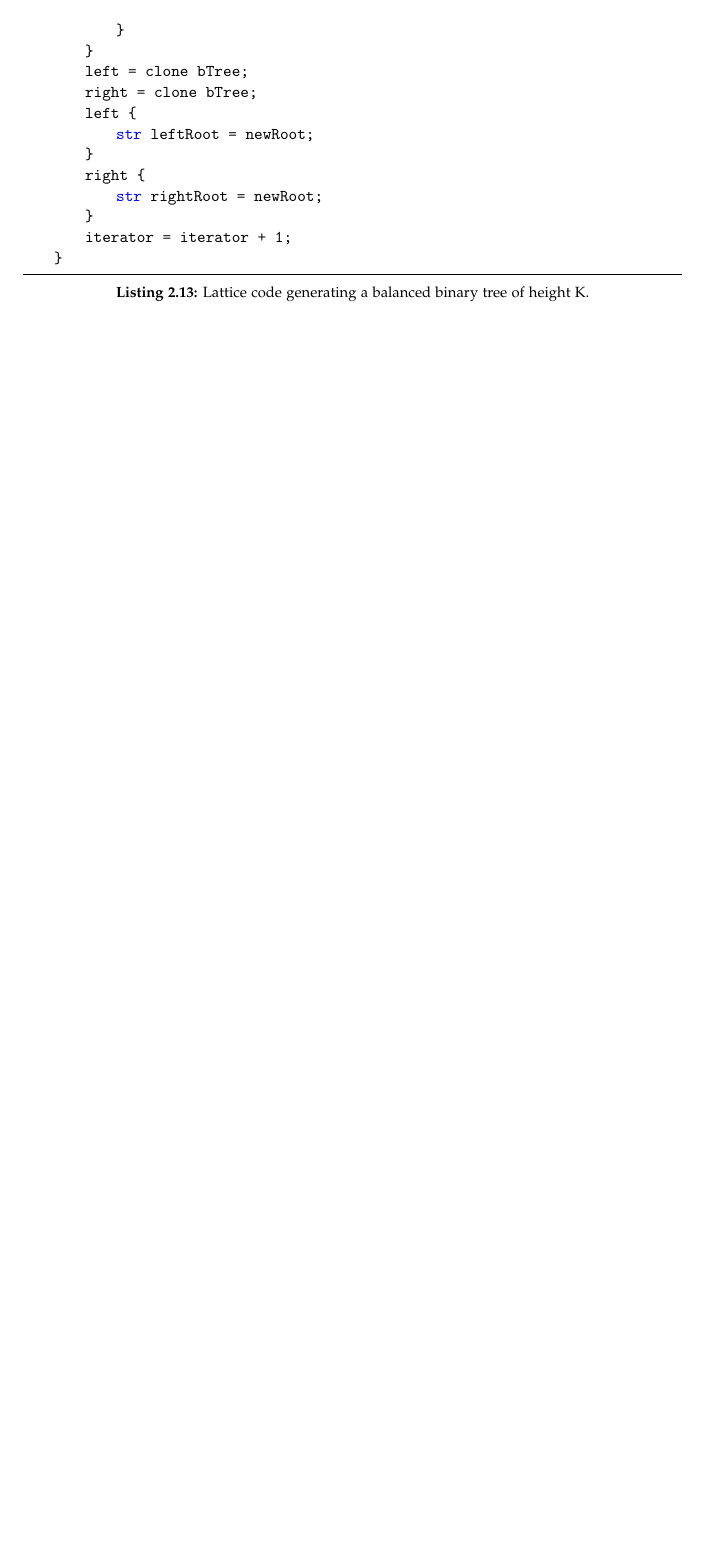
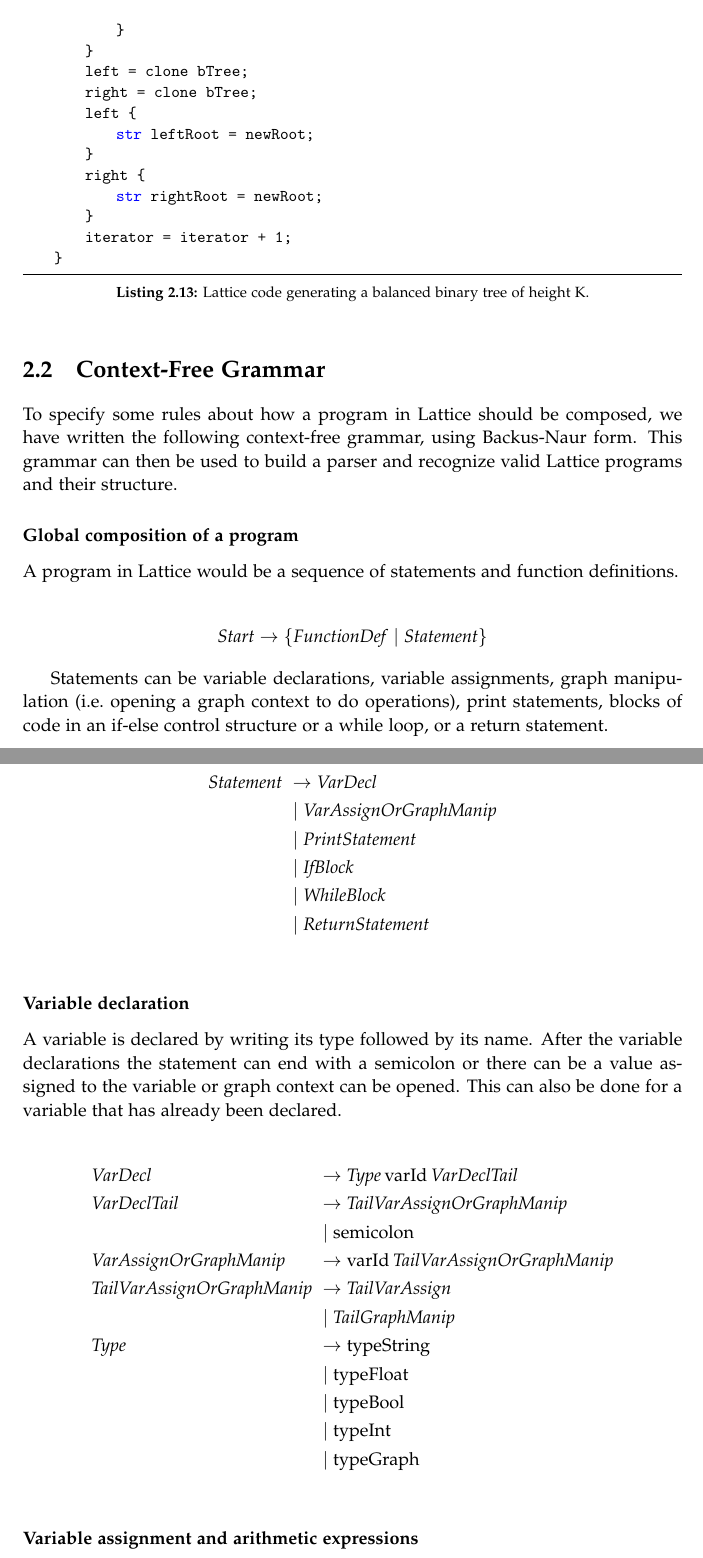
Before and after one commit to AAUMargoBlaze/Report, a LaTeX thesis (master.tex, which reads sections/chapters/Approach/grammar.tex, sections/chapters/approach.tex): part of page 27 of 29 before the commit and two parts of pages 27 and 28 of 34 after it, the two joined at a grey line, cut so that both start at the same text, the shorter picture padded with empty space. Compiled offline with pdfLaTeX.

Commit message:
Grammar section v1

```diff
--- /dev/null
+++ b/sections/chapters/Approach/grammar.tex
@@ -0,0 +1,68 @@
+To specify some rules about how a program in Lattice should be composed, we have written the following context-free grammar, using Backus-Naur form.
+This grammar can then be used to build a parser and recognize valid Lattice programs and their structure.
+
+\subsubsection*{Global composition of a program}
+
+A program in Lattice would be a sequence of statements and function definitions.
+
+\begin{align*}
+    \mathit{Start} \rightarrow \{ \mathit{FunctionDef} \mid \mathit{Statement} \}
+\end{align*}
+
+Statements can be variable declarations, variable assignments, graph manipulation (i.e.\ opening a graph context to do operations), print statements, blocks of code in an if-else control structure or a while loop, or a return statement.
+
+\begin{align*}
+    \omit $\mathit{Statement}$ \hfil& \rightarrow \mathit{VarDecl} \\
+    & \mid \mathit{VarAssignOrGraphManip} \\
+    & \mid \mathit{PrintStatement} \\
+    & \mid \mathit{IfBlock} \\
+    & \mid \mathit{WhileBlock} \\
+    & \mid \mathit{ReturnStatement} \\
+\end{align*}
+
+\subsubsection*{Variable declaration}
+
+A variable is declared by writing its type followed by its name.
+After the variable declarations the statement can end with a semicolon or there can be a value assigned to the variable or graph context can be opened.
+This can also be done for a variable that has already been declared.
+
+\begin{align*}
+    \omit $\mathit{VarDecl}$ \hfil& \rightarrow \mathit{Type} \: \text{varId} \: \mathit{VarDeclTail} \\
+    \omit $\mathit{VarDeclTail}$ \hfil & \rightarrow \mathit{TailVarAssignOrGraphManip} \\
+    & \mid \text{semicolon} \\
+    \omit $\mathit{VarAssignOrGraphManip}$\hfil & \rightarrow \text{varId} \: \mathit{TailVarAssignOrGraphManip} \\
+    \omit $\mathit{TailVarAssignOrGraphManip}$ & \rightarrow \mathit{TailVarAssign} \\
+    & \mid  \mathit{TailGraphManip}\ \\
+    \omit $\mathit{Type}$ \hfil & \rightarrow \text{typeString} \\
+    & \mid \text{typeFloat} \\
+    & \mid \text{typeBool} \\
+    & \mid \text{typeInt}\\
+    & \mid \text{typeGraph} \\
+\end{align*}
+
+\subsubsection*{Variable assignment and arithmetic expressions}
+To assign a value to a variable, the variable name needs to be followed by the assignment operator and then the assigned value, which can be a string, a boolean value, an arithmetic expression with variables, numbers and function calls or simply a function call, a number or another variable.
+
+\begin{align*}
+    \omit $\mathit{TailVarAssign}$ \hfil & \rightarrow \text{opAssign} \: \mathit{AssignVal} \: \text{semicolon} \\
+    \omit $\mathit{AssignVal}$ \hfil & \rightarrow \text{string} \\
+    & \mid \mathit{Expr} \\
+    & \mid \mathit{BoolVal}\\
+    \omit $\mathit{Expr}$ \hfil & \rightarrow \text{opSub} \: \mathit{Expr} \\
+    & \mid \mathit{Expr} \: \mathit{MulOp} \: \mathit{Expr} \\
+    & \mid \mathit{Expr} \: \mathit{AddOp} \: \mathit{Expr} \\
+    & \mid \text{leftParen}\: \mathit{Expr} \: \text{rightParen} \\
+    & \mid \mathit{Number} \\
+    & \mid \text{varId} \\
+    & \mid \mathit{FuncCall} \\
+    & \mid \text{KeywordFmap} \: \text{varId} \: \text{varId} \\
+    \omit $\mathit{BoolVal}$ \hfil & \rightarrow \text{keywordTrue} \\
+    & \mid \text{keywordFalse} \\
+    \omit $\mathit{Number}$ \hfil & \rightarrow \text{integer} \\
+    & \mid \text{floatLit} \\
+    \omit $\mathit{AddOp}$ \hfil & \rightarrow \text{opAdd} \\
+    & \mid \text{opSub} \\
+    \omit $\mathit{MulOp}$ \hfil & \rightarrow \text{opMult} \\
+    & \mid \text{opDiv} \\
+    & \mid \text{opRem} \\
+\end{align*}
--- a/sections/chapters/approach.tex
+++ b/sections/chapters/approach.tex
@@ -8,5 +8,7 @@ The following chapter will then cover implementing the compilation of these scri
 \section{Syntax}\label{sec:syntax}
 \input{sections/chapters/Approach/syntax}
 
+\section{Context-Free Grammar}\label{sec:grammar}
+\input{sections/chapters/Approach/grammar}
 
 \section{Semantics}\label{sec:semantics}
```
Also changed, not shown: sections/chapters/Approach/grammar.tex (77 more changed lines).
